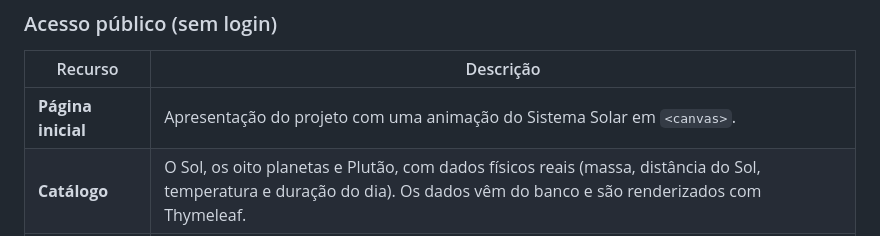
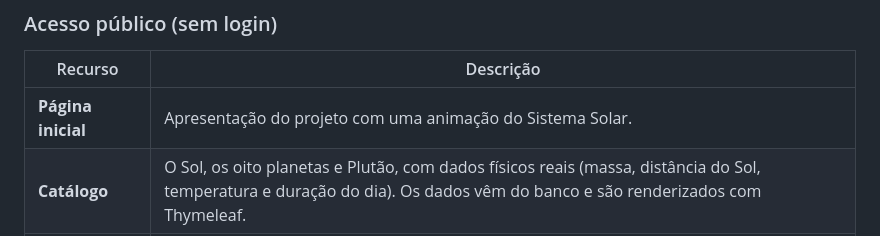
Before and after one commit to nicholasfocke/Orbit, a Markdown page: README.md, the part around the change. GitHub-like rendering.

Commit message:
Update homepage description in README
Removed the HTML tag from the description of the homepage.

```diff
--- a/README.md
+++ b/README.md
@@ -44,7 +44,7 @@ Projeto acadêmico desenvolvido para a disciplina de laboratório de programaç
 
 | Recurso | Descrição |
 |---|---|
-| **Página inicial** | Apresentação do projeto com uma animação do Sistema Solar em `<canvas>`. |
+| **Página inicial** | Apresentação do projeto com uma animação do Sistema Solar. |
 | **Catálogo** | O Sol, os oito planetas e Plutão, com dados físicos reais (massa, distância do Sol, temperatura e duração do dia). Os dados vêm do banco e são renderizados com Thymeleaf. |
 | **Sandbox** | Simulação gravitacional do Sistema Solar em tempo real, com controles de pausa, reinício e velocidade. Nada é salvo. |
 | **Cadastro e login** | Criação de conta e autenticação com JWT. |
```
